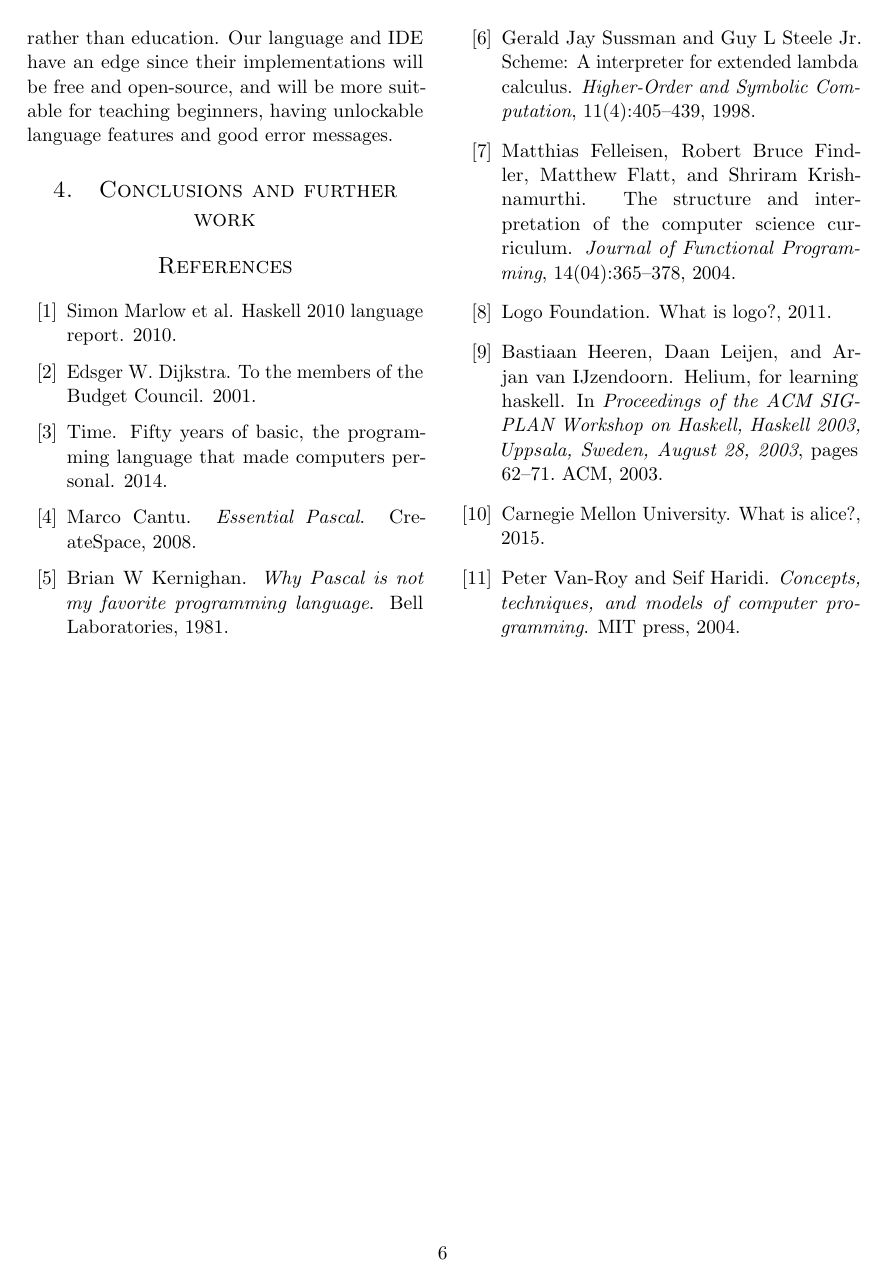
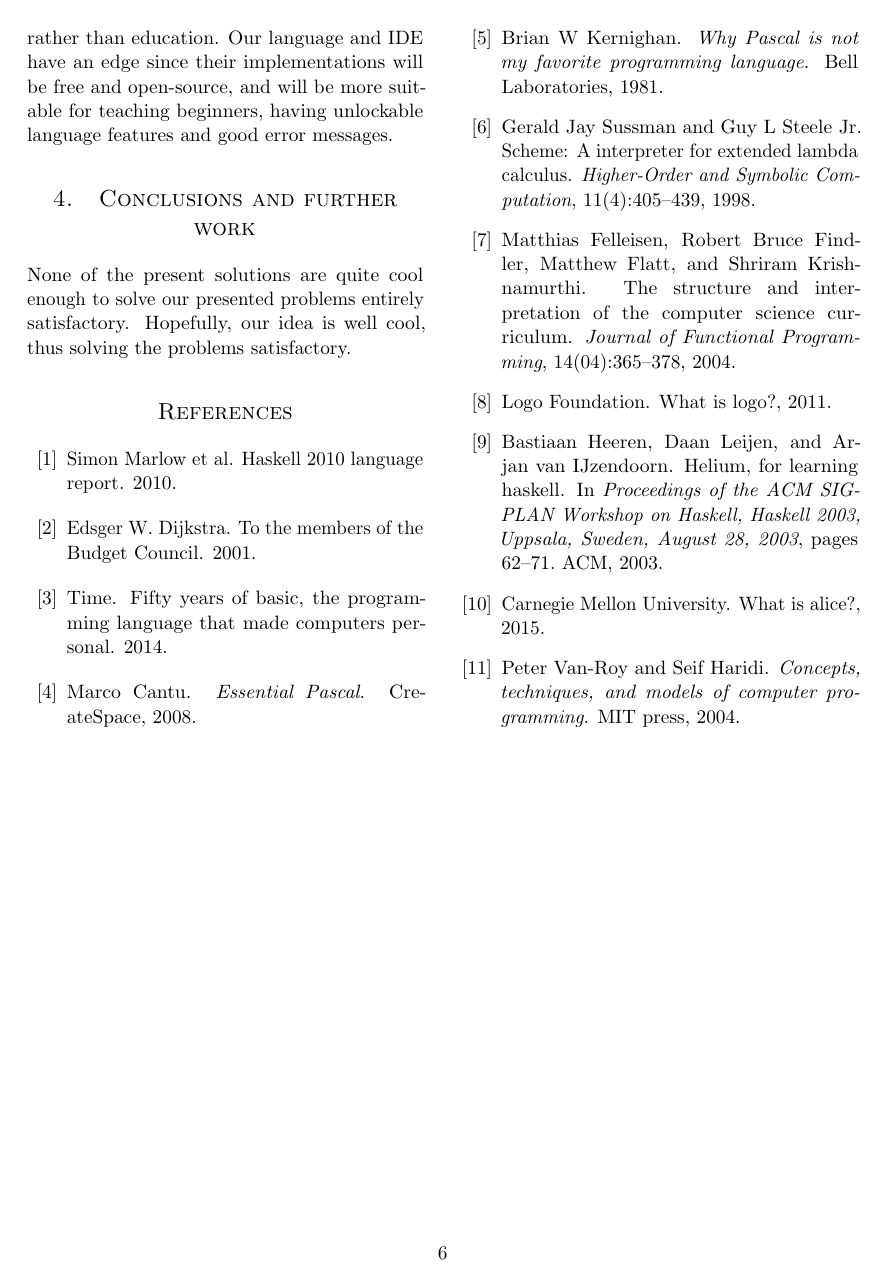
Before and after one commit to plaimi/froskell-idea, a LaTeX paper (paper.tex, which reads txt/conclusion.tex): page 6 of 6. Compiled offline with pdfLaTeX.

Commit message:
Add conclusion stub
Signed-off-by: Alexander Berntsen <alexander@plaimi.net>

```diff
--- /dev/null
+++ b/txt/conclusion.tex
@@ -0,0 +1,3 @@
+None of the present solutions are quite cool enough to solve our presented
+problems entirely satisfactory. Hopefully, our idea is well cool, thus solving
+the problems satisfactory.
```
Also changed, not shown: txt/main.tex (+1 -0 lines).
